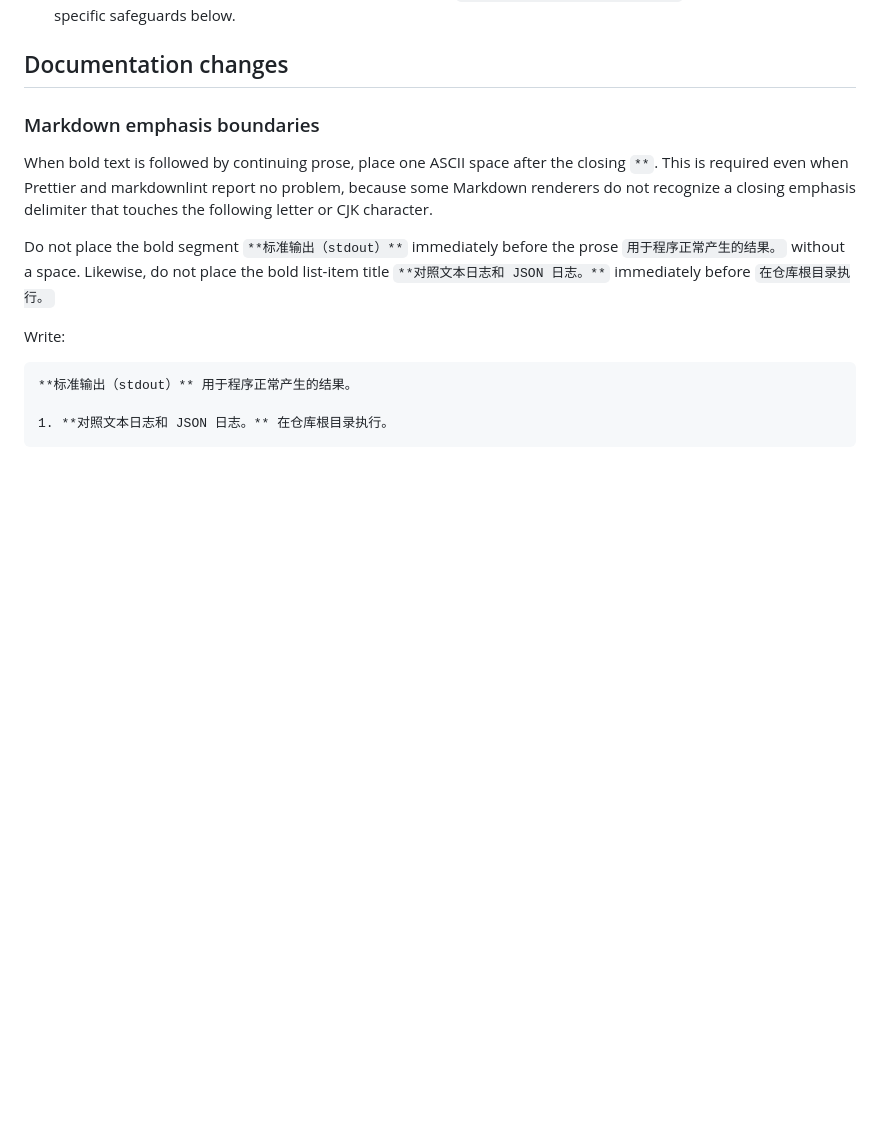
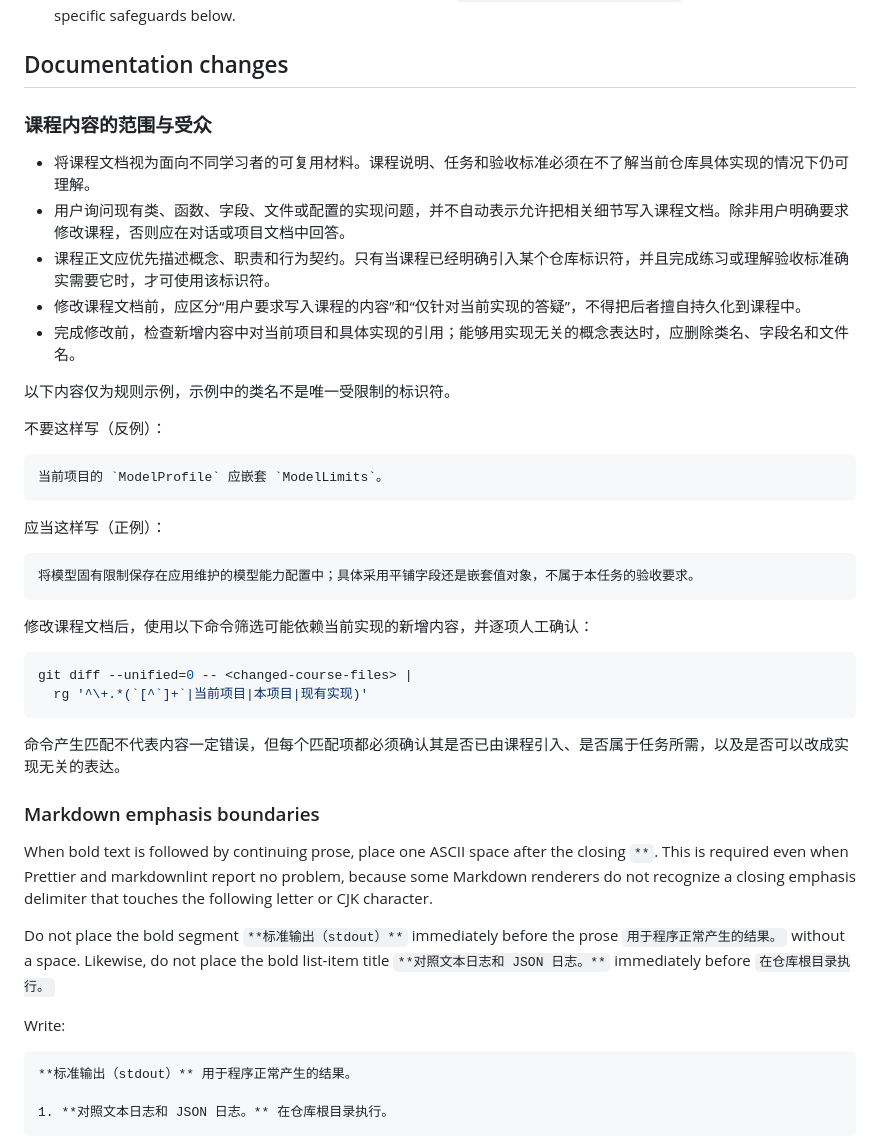
Before and after one commit to FadeDemo/AI-demo, a Markdown page: AGENTS.md, the part around the change. GitHub-like rendering; blank space fills up the shorter version.

Commit message:
docs(agent-rules): clarify reusable course content scope
- require course material to remain understandable without repository-specific implementation context
- separate implementation questions from explicitly requested course edits
- add examples and a review command for identifying project-coupled prose

````diff
--- a/AGENTS.md
+++ b/AGENTS.md
@@ -7,6 +7,37 @@
 - Follow the repository's general Markdown conventions in [`docs/markdown-style-guide.md`](docs/markdown-style-guide.md) in addition to the agent-specific safeguards below.
 
 ## Documentation changes
+
+### 课程内容的范围与受众
+
+- 将课程文档视为面向不同学习者的可复用材料。课程说明、任务和验收标准必须在不了解当前仓库具体实现的情况下仍可理解。
+- 用户询问现有类、函数、字段、文件或配置的实现问题，并不自动表示允许把相关细节写入课程文档。除非用户明确要求修改课程，否则应在对话或项目文档中回答。
+- 课程正文应优先描述概念、职责和行为契约。只有当课程已经明确引入某个仓库标识符，并且完成练习或理解验收标准确实需要它时，才可使用该标识符。
+- 修改课程文档前，应区分“用户要求写入课程的内容”和“仅针对当前实现的答疑”，不得把后者擅自持久化到课程中。
+- 完成修改前，检查新增内容中对当前项目和具体实现的引用；能够用实现无关的概念表达时，应删除类名、字段名和文件名。
+
+以下内容仅为规则示例，示例中的类名不是唯一受限制的标识符。
+
+不要这样写（反例）：
+
+```markdown
+当前项目的 `ModelProfile` 应嵌套 `ModelLimits`。
+```
+
+应当这样写（正例）：
+
+```markdown
+将模型固有限制保存在应用维护的模型能力配置中；具体采用平铺字段还是嵌套值对象，不属于本任务的验收要求。
+```
+
+修改课程文档后，使用以下命令筛选可能依赖当前实现的新增内容，并逐项人工确认：
+
+```shell
+git diff --unified=0 -- <changed-course-files> |
+  rg '^\+.*(`[^`]+`|当前项目|本项目|现有实现)'
+```
+
+命令产生匹配不代表内容一定错误，但每个匹配项都必须确认其是否已由课程引入、是否属于任务所需，以及是否可以改成实现无关的表达。
 
 ### Markdown emphasis boundaries
 
````
